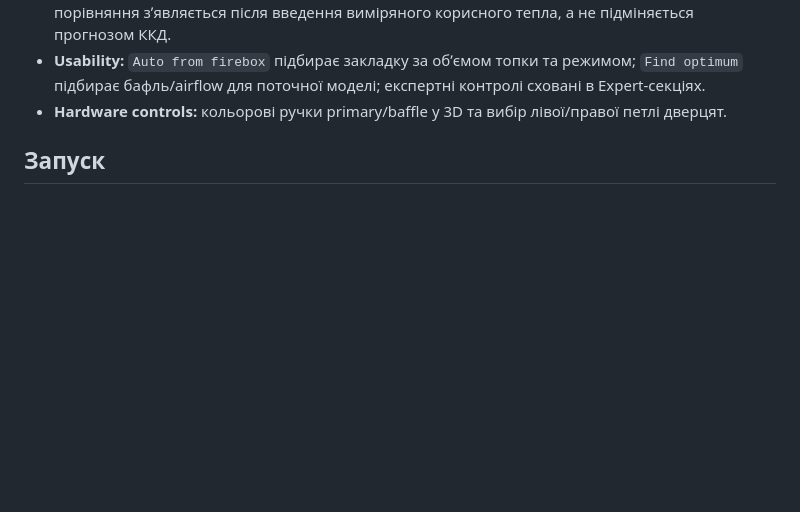
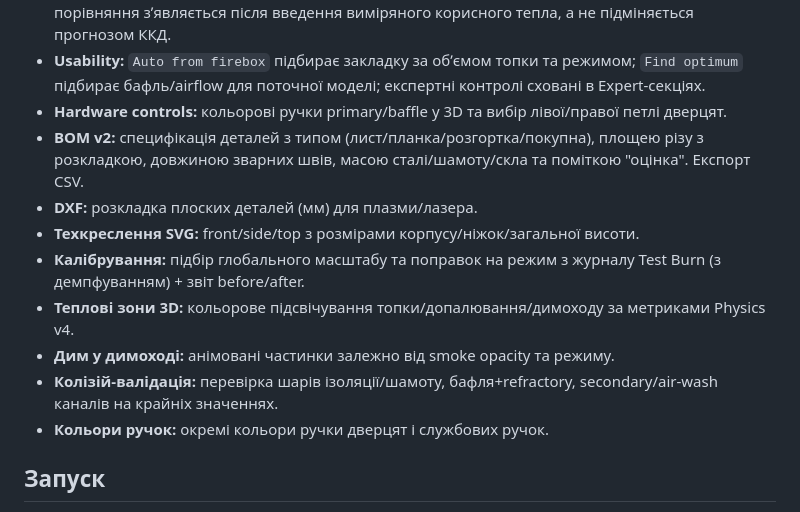
Before and after one commit to OlehCheff/woodstove2, a Markdown page: README.md, the part around the change. GitHub-like rendering; blank space fills up the shorter version.

Commit message:
docs: update README with BOM v2, DXF, calibration, thermal zones

```diff
--- a/README.md
+++ b/README.md
@@ -19,6 +19,14 @@
 - **Test Burn:** вологість дров, маса закладки, час, температури й smoke opacity; незалежне порівняння зʼявляється після введення виміряного корисного тепла, а не підміняється прогнозом ККД.
 - **Usability:** `Auto from firebox` підбирає закладку за обʼємом топки та режимом; `Find optimum` підбирає бафль/airflow для поточної моделі; експертні контролі сховані в Expert-секціях.
 - **Hardware controls:** кольорові ручки primary/baffle у 3D та вибір лівої/правої петлі дверцят.
+- **BOM v2:** специфікація деталей з типом (лист/планка/розгортка/покупна), площею різу з розкладкою, довжиною зварних швів, масою сталі/шамоту/скла та поміткою "оцінка". Експорт CSV.
+- **DXF:** розкладка плоских деталей (мм) для плазми/лазера.
+- **Техкреслення SVG:** front/side/top з розмірами корпусу/ніжок/загальної висоти.
+- **Калібрування:** підбір глобального масштабу та поправок на режим з журналу Test Burn (з демпфуванням) + звіт before/after.
+- **Теплові зони 3D:** кольорове підсвічування топки/допалювання/димоходу за метриками Physics v4.
+- **Дим у димоході:** анімовані частинки залежно від smoke opacity та режиму.
+- **Колізій-валідація:** перевірка шарів ізоляції/шамоту, бафля+refractory, secondary/air-wash каналів на крайніх значеннях.
+- **Кольори ручок:** окремі кольори ручки дверцят і службових ручок.
 
 ## Запуск
 - Варіант без збірки: `npx serve .` → відкрити `index.html` (потрібен інтернет для CDN three.js)
```
